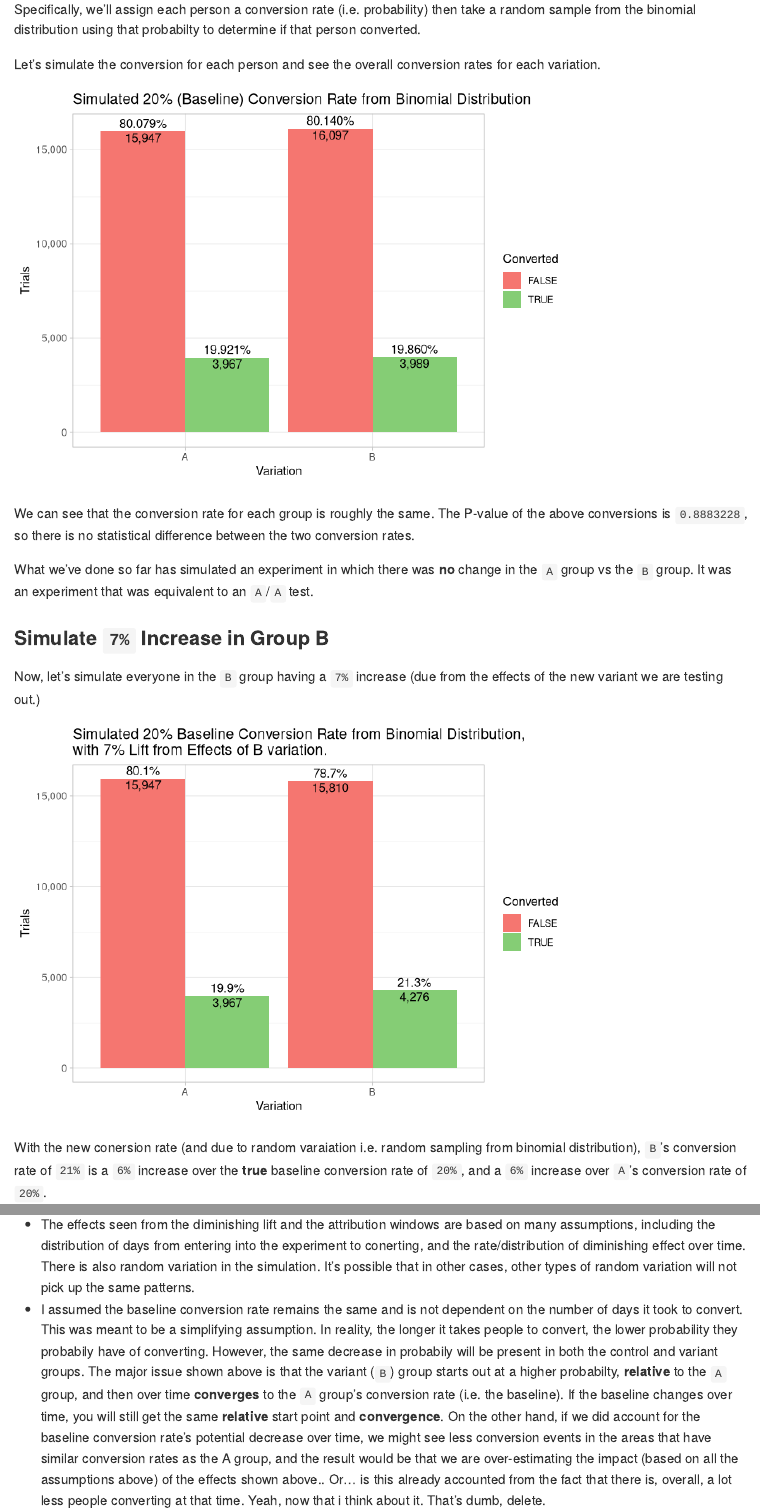
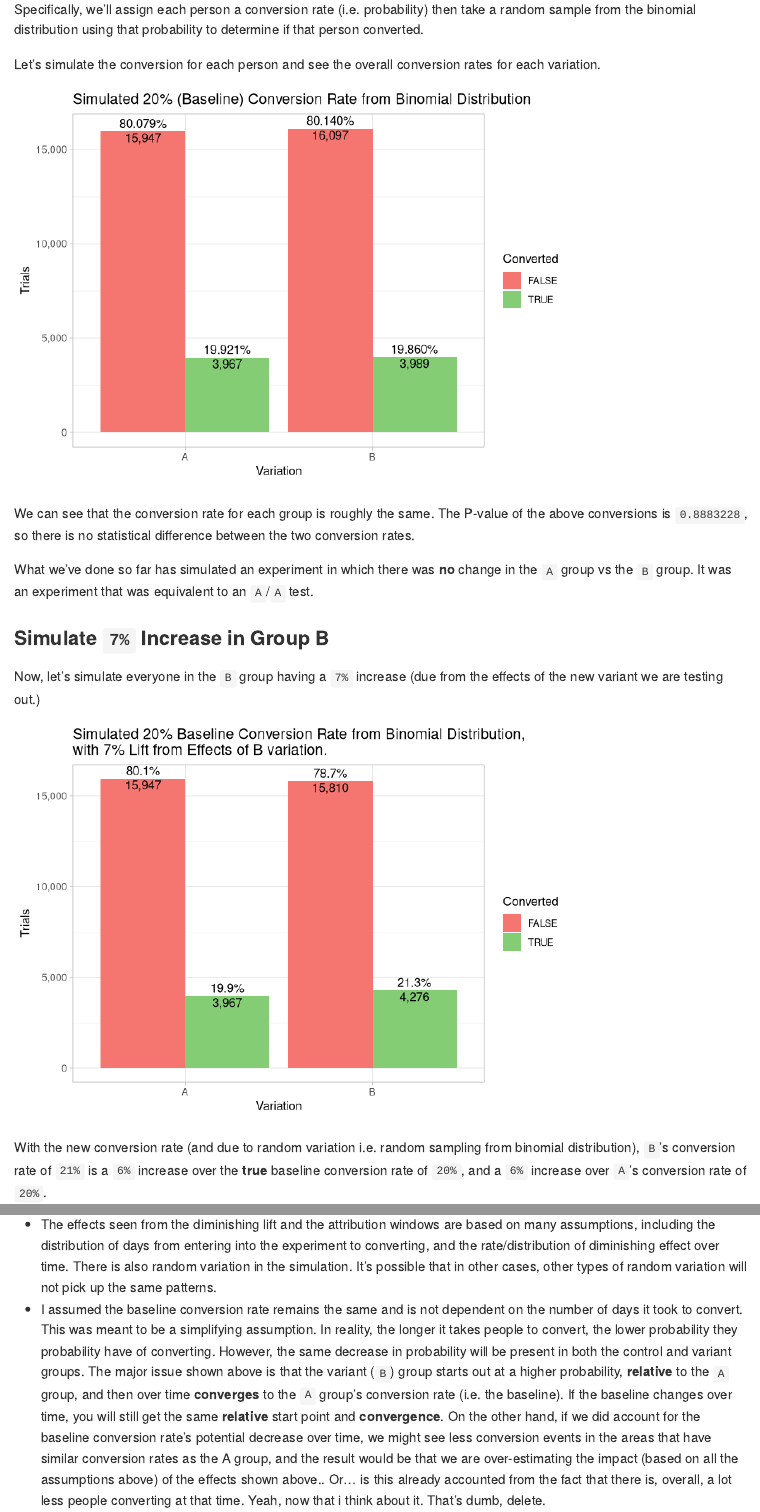
Before and after one commit to shane-kercheval/misc-projects, an R Markdown document (attribution-window-effects/attribution-window-simulation.Rmd): the page in a window 1100 px wide, from 2320 px down, and a second part further down, joined at a grey line. Rendered offline with R 4.5, knitr and Pandoc, with nearby package versions.

Commit message:
AWS - proof reading

````diff
--- a/attribution-window-effects/attribution-window-simulation.Rmd
+++ b/attribution-window-effects/attribution-window-simulation.Rmd
@@ -95,7 +95,7 @@ traffic$baseline_conversion_rate <- baseline_conversion_rate
 Now, we'll give everyone a baseline conversion rate of ``r percent(baseline_conversion_rate)``.
 
 Specifically, we'll assign each person a conversion rate (i.e. probability) then take a random sample from
-the binomial distribution using that probabilty to determine if that person converted.
+the binomial distribution using that probability to determine if that person converted.
 
 Let's simulate the conversion for each person and see the overall conversion rates for each variation.
 
@@ -189,7 +189,7 @@ traffic %>%
     theme_light()
 ```
 
-With the new conersion rate (and due to random varaiation i.e. random sampling from binomial distribution), `B`'s conversion rate of ``r percent(b_conversion_rate)`` is a ``r percent(b_percent_increase_over_baseline)`` increase over the **true** baseline conversion rate of ``r percent(baseline_conversion_rate)``, and a ``r percent(b_percent_increase_over_a)`` increase over `A`'s conversion rate of ``r percent(a_conversion_rate)``.
+With the new conversion rate (and due to random variation i.e. random sampling from binomial distribution), `B`'s conversion rate of ``r percent(b_conversion_rate)`` is a ``r percent(b_percent_increase_over_baseline)`` increase over the **true** baseline conversion rate of ``r percent(baseline_conversion_rate)``, and a ``r percent(b_percent_increase_over_a)`` increase over `A`'s conversion rate of ``r percent(a_conversion_rate)``.
 
 The P-value is now ``r prop.test(x=conversions, n=trials)$p.value`` and there is a statistically significant difference between the variations.
 
@@ -734,5 +734,5 @@ temp %>%
 
 # Cautions
 
-- The effects seen from the diminishing lift and the attribution windows are based on many assumptions, including the distribution of days from entering into the experiment to conerting, and the rate/distribution of diminishing effect over time. There is also random variation in the simulation. It's possible that in other cases, other types of random variation will not pick up the same patterns.
-- I assumed the baseline conversion rate remains the same and is not dependent on the number of days it took to convert. This was meant to be a simplifying assumption. In reality, the longer it takes people to convert, the lower probability they probabily have of converting. However, the same decrease in probabily will be present in both the control and variant groups. The major issue shown above is that the variant (`B`) group starts out at a higher probabilty, **relative** to the `A` group, and then over time **converges** to the `A` group's conversion rate (i.e. the baseline). If the baseline changes over time, you will still get the same **relative** start point and **convergence**. On the other hand, if we did account for the baseline conversion rate's potential decrease over time, we might see less conversion events in the areas that have similar conversion rates as the A group, and the result would be that we are over-estimating the impact (based on all the assumptions above) of the effects shown above.. Or... is this already accounted from the fact that there is, overall, a lot less people converting at that time. Yeah, now that i think about it. That's dumb, delete.
+- The effects seen from the diminishing lift and the attribution windows are based on many assumptions, including the distribution of days from entering into the experiment to converting, and the rate/distribution of diminishing effect over time. There is also random variation in the simulation. It's possible that in other cases, other types of random variation will not pick up the same patterns.
+- I assumed the baseline conversion rate remains the same and is not dependent on the number of days it took to convert. This was meant to be a simplifying assumption. In reality, the longer it takes people to convert, the lower probability they probability have of converting. However, the same decrease in probability will be present in both the control and variant groups. The major issue shown above is that the variant (`B`) group starts out at a higher probability, **relative** to the `A` group, and then over time **converges** to the `A` group's conversion rate (i.e. the baseline). If the baseline changes over time, you will still get the same **relative** start point and **convergence**. On the other hand, if we did account for the baseline conversion rate's potential decrease over time, we might see less conversion events in the areas that have similar conversion rates as the A group, and the result would be that we are over-estimating the impact (based on all the assumptions above) of the effects shown above.. Or... is this already accounted from the fact that there is, overall, a lot less people converting at that time. Yeah, now that i think about it. That's dumb, delete.
````
Also changed, not shown: attribution-window-effects/attribution-window-simulation.md, attribution-window-effects/attribution-window-simulation.Rmd (6 more changed lines), 7 other files.
